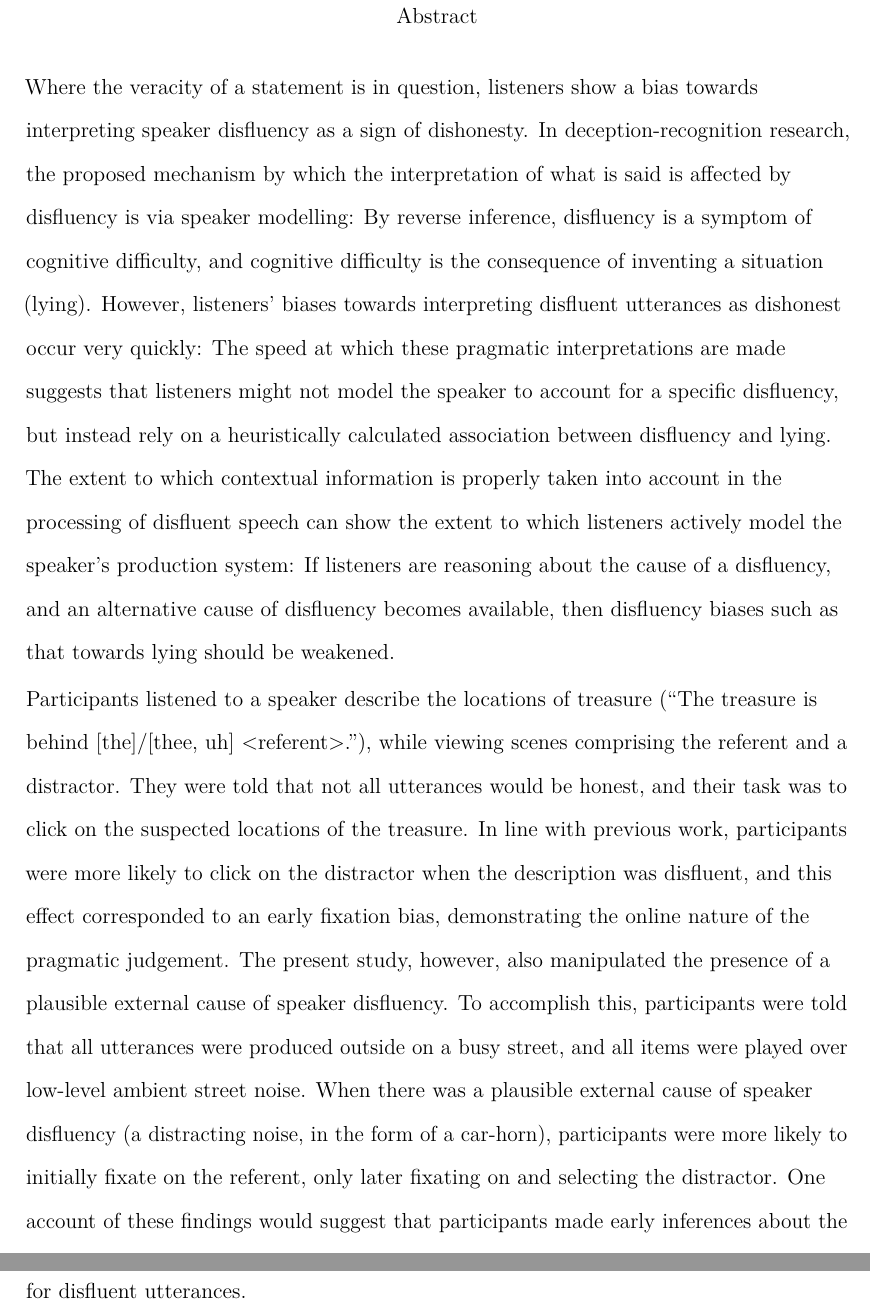
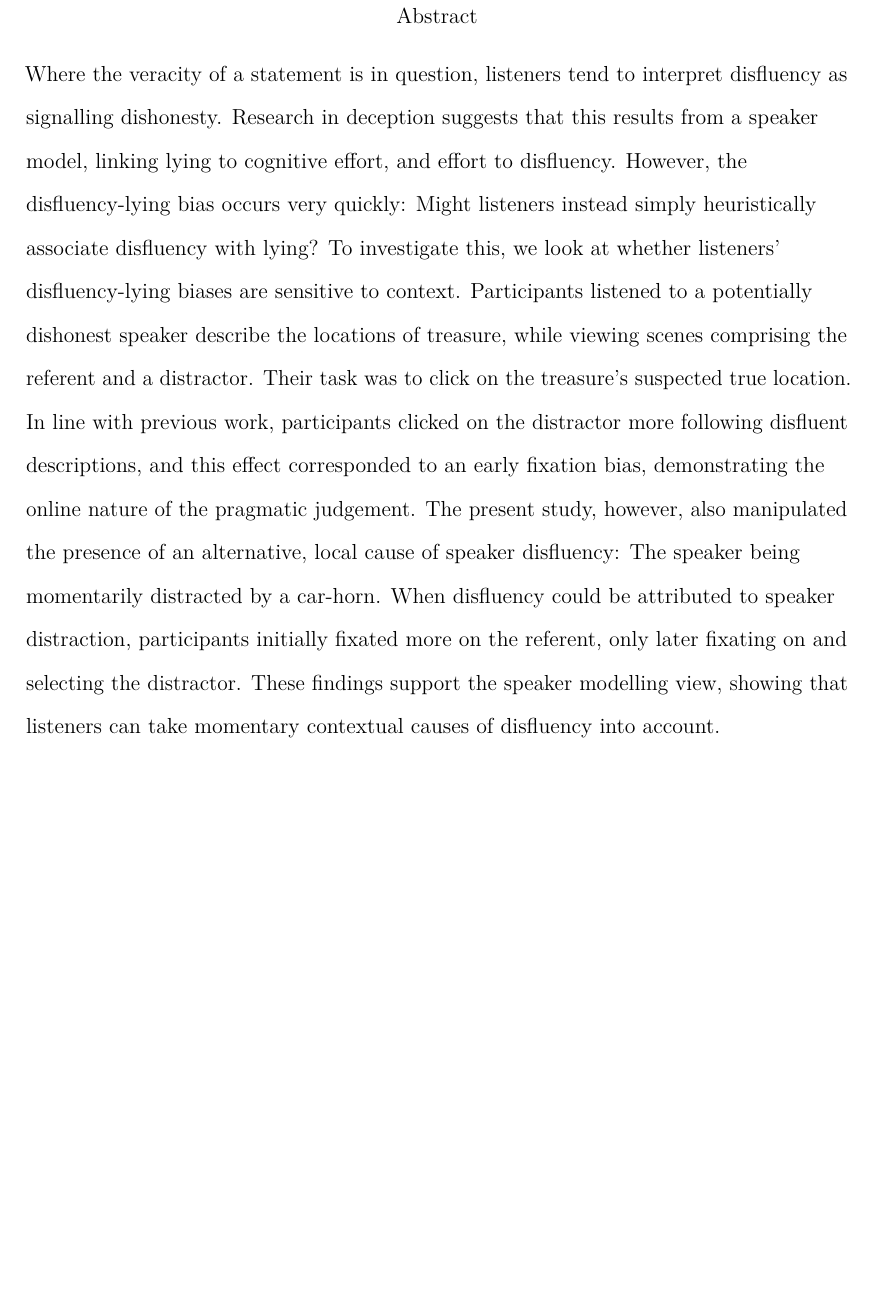
Before and after one commit to mmbcorley/e2disfluency_distraction, a LaTeX paper (e2b.tex): two parts of pages 2 and 3 of 29 before the commit and part of page 2 of 28 after it, the two joined at a grey line, cut so that both start at the same text, the shorter picture padded with empty space. Compiled offline with pdfLaTeX.

Commit message:
abstract <=200w

```diff
--- a/e2b.tex
+++ b/e2b.tex
@@ -38,22 +38,17 @@ Edinburgh EH8~9JZ, UK\\[1ex]
 
 \shorttitle{Contextual Effects on Deception}
 
-\abstract{Where the veracity of a statement is in question, listeners show a bias towards interpreting speaker disfluency as a sign of dishonesty.
-In deception-recognition research, the proposed mechanism by which the interpretation of what is said is affected by disfluency is via speaker modelling:
-By reverse inference, disfluency is a symptom of cognitive difficulty, and cognitive difficulty is the consequence of inventing a situation (lying).
-However, listeners' biases towards interpreting disfluent utterances as dishonest occur very quickly:
-The speed at which these pragmatic interpretations are made suggests that listeners might not model the speaker to account for a specific disfluency, but instead rely on a heuristically calculated association between disfluency and lying.
-The extent to which contextual information is properly taken into account in the processing of disfluent speech can show the extent to which listeners actively model the speaker's production system:
-If listeners are reasoning about the cause of a disfluency, and an alternative cause of disfluency becomes available, then disfluency biases such as that towards lying should be weakened.
-
-
-Participants listened to a speaker describe the locations of treasure (``The treasure is behind [the]/[thee, uh] \textless referent\textgreater .''), while viewing scenes comprising the referent and a distractor.
-They were told that not all utterances would be honest, and their task was to click on the suspected locations of the treasure.
-In line with previous work, participants were more likely to click on the distractor when the description was disfluent, and this effect corresponded to an early fixation bias, demonstrating the online nature of the pragmatic judgement.
-The present study, however, also manipulated the presence of a plausible external cause of speaker disfluency.
-To accomplish this, participants were told that all utterances were produced outside on a busy street, and all items were played over low-level ambient street noise.
-When there was a plausible external cause of speaker disfluency (a distracting noise, in the form of a car-horn), participants were more likely to initially fixate on the referent, only later fixating on and selecting the distractor.
-One account of these findings would suggest that participants made early inferences about the contextual causes of disfluencies, which were eventually overridden by a dishonesty bias for disfluent utterances.}
+\abstract{Where the veracity of a statement is in question, listeners tend to interpret disfluency as signalling dishonesty.
+Research in deception suggests that this results from a speaker model, linking lying to cognitive effort, and effort to disfluency.
+However, the disfluency-lying bias occurs very quickly:
+Might listeners instead simply heuristically associate disfluency with lying?
+To investigate this, we look at whether listeners' disfluency-lying biases are sensitive to context.
+Participants listened to a potentially dishonest speaker describe the locations of treasure, while viewing scenes comprising the referent and a distractor.
+Their task was to click on the treasure's suspected true location.
+In line with previous work, participants clicked on the distractor more following disfluent descriptions, and this effect corresponded to an early fixation bias, demonstrating the online nature of the pragmatic judgement.
+The present study, however, also manipulated the presence of an alternative, local cause of speaker disfluency: The speaker being momentarily distracted by a car-horn.
+When disfluency could be attributed to speaker distraction, participants initially fixated more on the referent, only later fixating on and selecting the distractor.
+These findings support the speaker modelling view, showing that listeners can take momentary contextual causes of disfluency into account.}
 
 
 \begin{document}
```
Also changed, not shown: e2b.tex (2 more changed lines).
